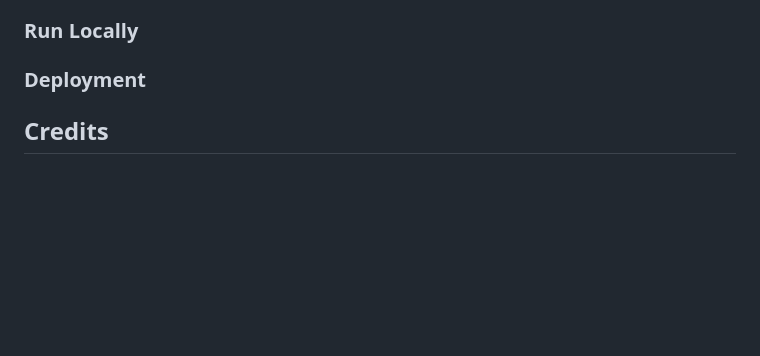
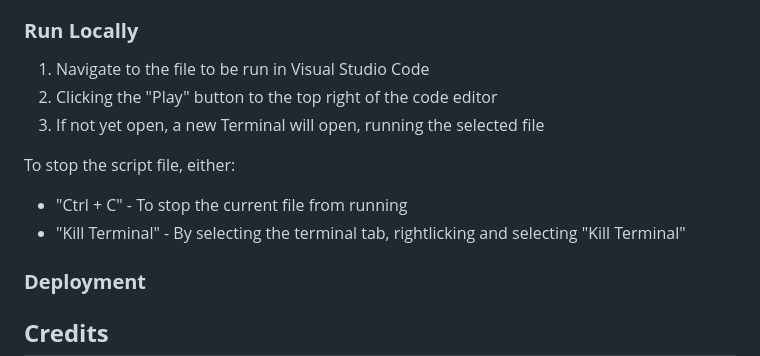
Before and after one commit to NixTS/stock-trading-journal, a Markdown page: README.md, the part around the change. Drawn GitHub-style; blank space fills up the shorter version.

Commit message:
docs: Add run locally section

```diff
--- a/README.md
+++ b/README.md
@@ -374,6 +374,14 @@ Opening [Visual Studio Code](https://code.visualstudio.com/). The following comm
 
 ### **Run Locally**
 
+1. Navigate to the file to be run in Visual Studio Code
+2. Clicking the "Play" button to the top right of the code editor
+3. If not yet open, a new Terminal will open, running the selected file
+
+To stop the script file, either:
++ "Ctrl + C" - To stop the current file from running
++ "Kill Terminal" - By selecting the terminal tab, rightlicking and selecting "Kill Terminal"
+
 ### **Deployment**
 
 ## **Credits**
```
